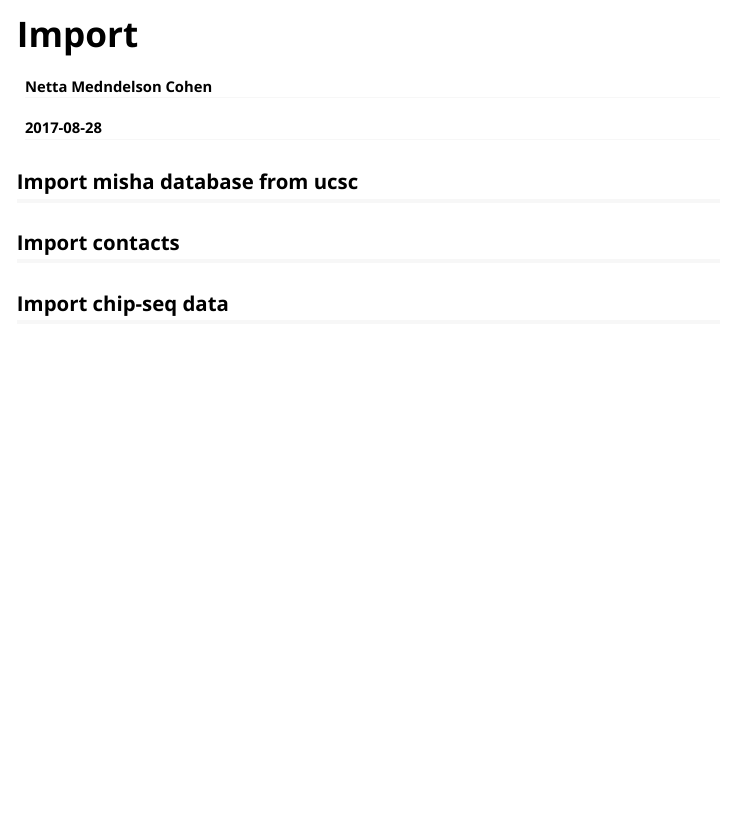
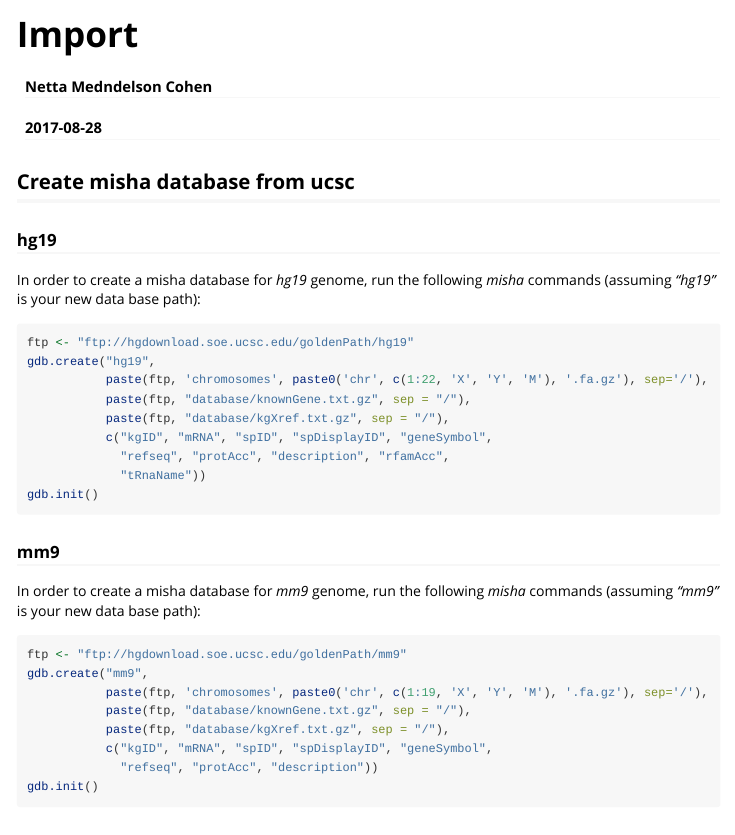
Before and after one commit to tanaylab/shaman, an R Markdown document (vignettes/import.Rmd): the page in a window 1100 px wide, from its top. Rendered offline with R 4.5, knitr and Pandoc, with nearby package versions.

Commit message:
added description of ucsc db creation

````diff
--- a/vignettes/import.Rmd
+++ b/vignettes/import.Rmd
@@ -9,7 +9,36 @@ vignette: >
   %\VignetteEncoding{UTF-8}
 ---
 
-## Import misha database from ucsc
+## Create misha database from ucsc
+
+### hg19
+In order to create a misha database for _hg19_ genome, run the following _misha_ commands (assuming *"hg19"* is your new data base path):
+```{r, eval = FALSE}
+ftp <- "ftp://hgdownload.soe.ucsc.edu/goldenPath/hg19"
+gdb.create("hg19",
+           paste(ftp, 'chromosomes', paste0('chr', c(1:22, 'X', 'Y', 'M'), '.fa.gz'), sep='/'),
+           paste(ftp, "database/knownGene.txt.gz", sep = "/"),
+           paste(ftp, "database/kgXref.txt.gz", sep = "/"),
+           c("kgID", "mRNA", "spID", "spDisplayID", "geneSymbol",
+             "refseq", "protAcc", "description", "rfamAcc",
+             "tRnaName"))
+gdb.init()
+
+```
+
+### mm9
+In order to create a misha database for _mm9_ genome, run the following _misha_ commands (assuming *"mm9"* is your new data base path):
+```{r, eval = FALSE}
+ftp <- "ftp://hgdownload.soe.ucsc.edu/goldenPath/mm9"
+gdb.create("mm9",
+           paste(ftp, 'chromosomes', paste0('chr', c(1:19, 'X', 'Y', 'M'), '.fa.gz'), sep='/'),
+           paste(ftp, "database/knownGene.txt.gz", sep = "/"),
+           paste(ftp, "database/kgXref.txt.gz", sep = "/"),
+           c("kgID", "mRNA", "spID", "spDisplayID", "geneSymbol",
+             "refseq", "protAcc", "description"))
+gdb.init()
+
+```
 
 ## Import contacts
 
````
